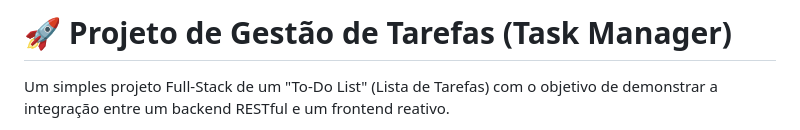
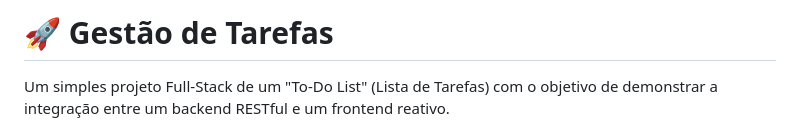
Before and after one commit to Kay-Vogas/task-frontend, a Markdown page: README.md, the part around the change. GitHub-like rendering.

```diff
--- a/README.md
+++ b/README.md
@@ -1,4 +1,4 @@
-# 🚀 Projeto de Gestão de Tarefas (Task Manager)
+# 🚀 Gestão de Tarefas
 
 Um simples projeto Full-Stack de um "To-Do List" (Lista de Tarefas) com o objetivo de demonstrar a integração entre um backend RESTful e um frontend reativo.
 
```
